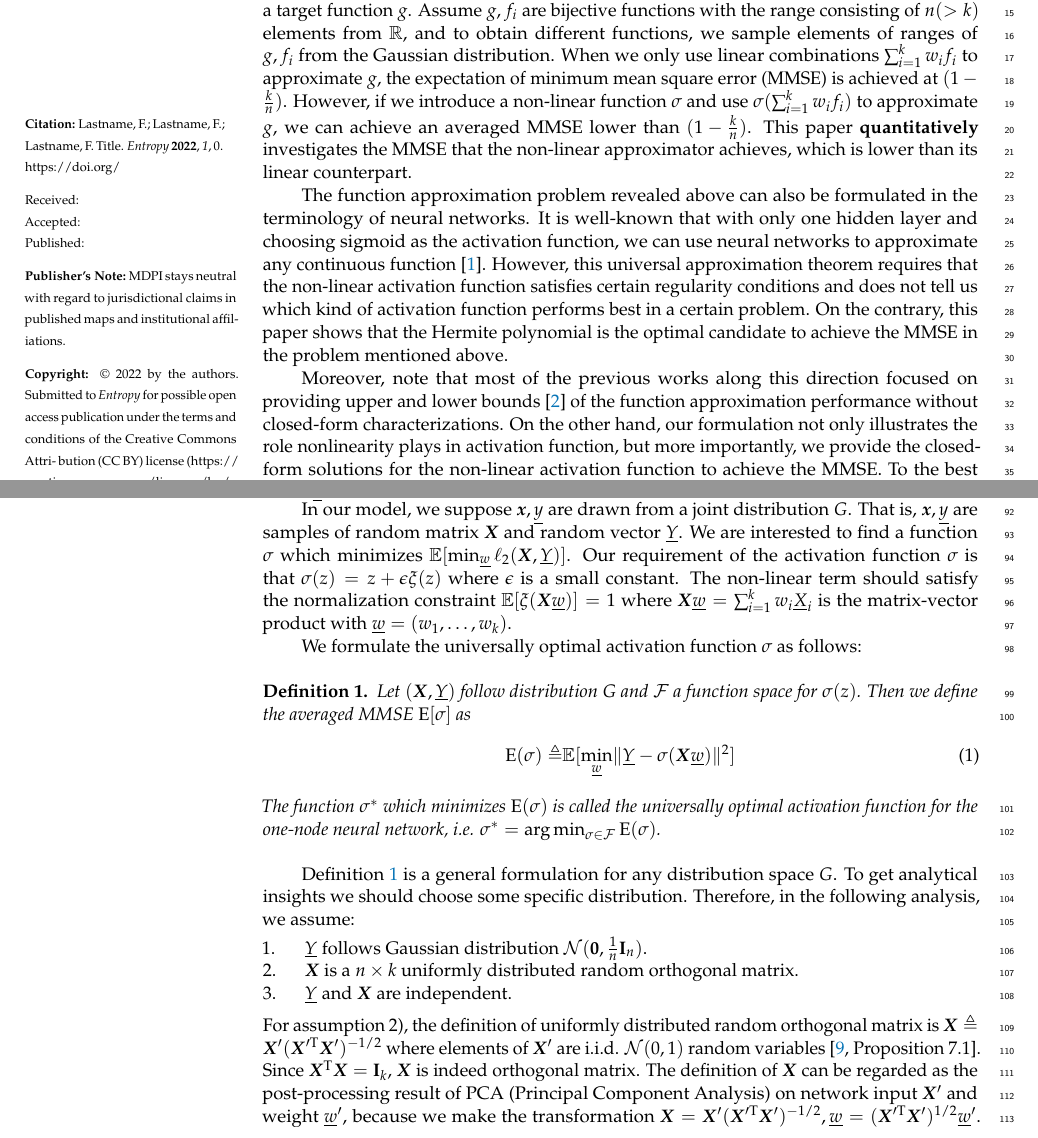
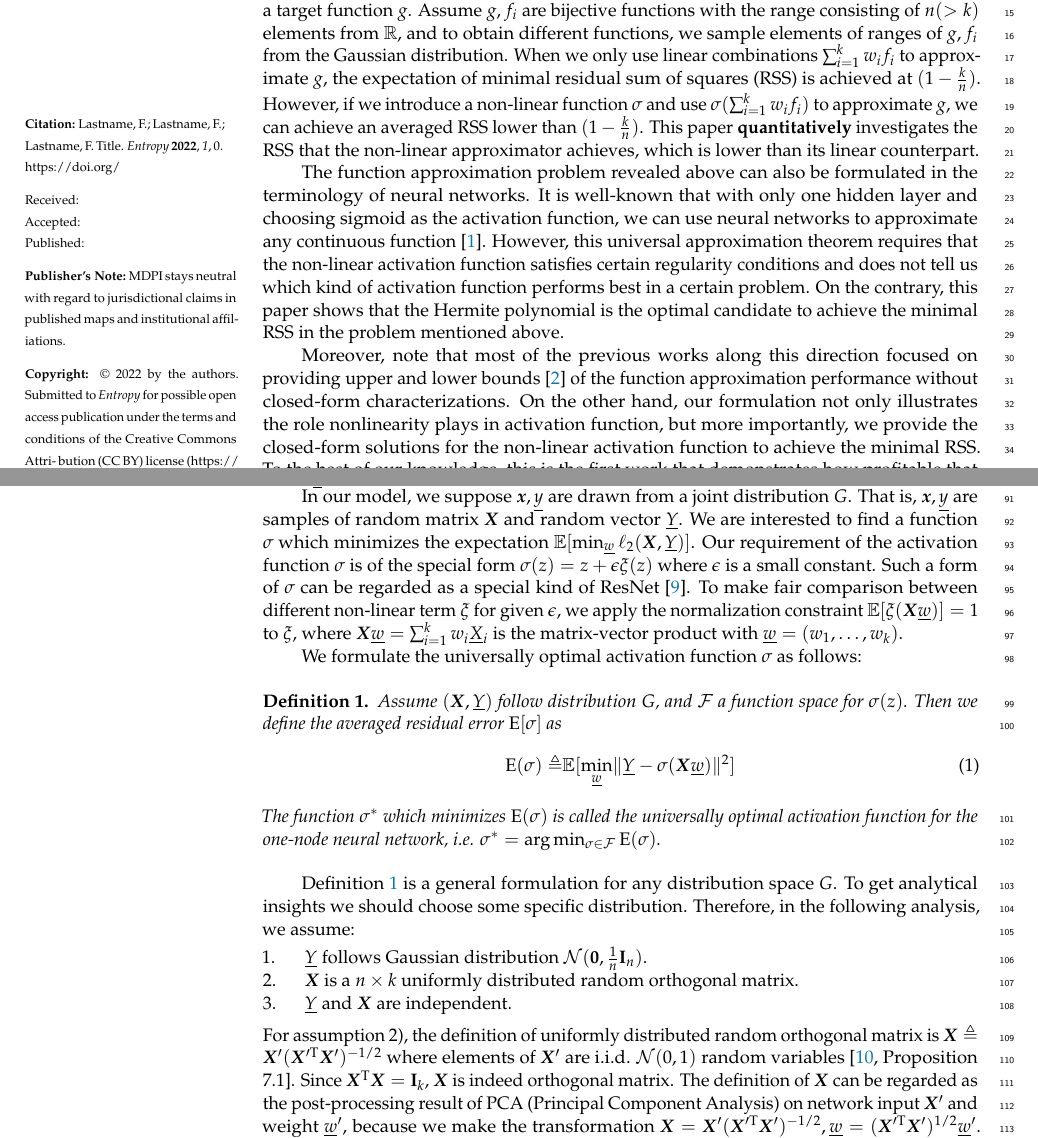
Before and after one commit to zhaofeng-shu33/MDPI_submission_activation_function, a LaTeX paper (template.tex): two parts of pages 1 and 3 of 10, joined at a grey line, cut so that both start at the same text. Compiled offline with pdfLaTeX.

Commit message:
add an entry of citation

```diff
--- a/template.tex
+++ b/template.tex
@@ -185,13 +185,13 @@ from $\mathbb{R}$,
 and to obtain different functions, we sample elements of ranges of $g, f_i$ from the Gaussian distribution.
 When we only use linear combinations $\sum_{i=1}^k w_i f_i$
 to approximate $g$,
-the expectation of minimum mean square error (MMSE)
+the expectation of minimal residual sum of squares (RSS)
 is achieved at $(1-\frac{k}{n})$.
 However, if we introduce a non-linear function $\sigma$ and use
 $\sigma(\sum_{i=1}^k w_i f_i)$ to approximate $g$,
 we can achieve
-an averaged MMSE lower than $(1-\frac{k}{n})$. This paper \textbf{quantitatively} investigates
-the MMSE
+an averaged RSS lower than $(1-\frac{k}{n})$. This paper \textbf{quantitatively} investigates
+the RSS
 that the non-linear
 approximator achieves, which is lower than its linear counterpart.
 
@@ -206,13 +206,14 @@ satisfies certain
 regularity conditions
 and does not tell us which kind of activation function performs best
 in a certain problem. On the contrary, this paper shows that the Hermite polynomial is the optimal
-candidate to achieve the MMSE in the problem mentioned above.
+candidate to achieve the minimal RSS in the problem mentioned above.
 
 Moreover, note that most of the previous works along this direction
 focused on providing upper and lower bounds \cite{yarotsky2017error}
 of the function approximation performance without closed-form characterizations.
 On the other hand, our formulation not only illustrates the role nonlinearity plays in activation function,
-but more importantly, we provide the closed-form solutions for the non-linear activation function to achieve the MMSE.
+but more importantly, we provide the closed-form solutions for the non-linear activation function to achieve the
+minimal RSS.
 To the best of our knowledge,
 this is the first work that demonstrates how profitable that non-linear functions can be in a tight formulation.
 
@@ -309,18 +310,21 @@ In our model, we suppose $\bm{x},\underline{y}$ are drawn from
 a joint distribution $G$.
 That is, $\bm{x},\underline{y}$ are samples of random matrix $\bm{X}$ and random vector $\underline{Y}$.
 We are interested to find a function $\sigma$ which minimizes
-$\E[ \min_{\underline{w}} \ell_2(\bm{X},\underline{Y})]$.
-Our requirement of the activation function $\sigma$ is that
+the expectation $\E[ \min_{\underline{w}} \ell_2(\bm{X},\underline{Y})]$.
+Our requirement of the activation function $\sigma$ is of the special form
 $\sigma(z) = z + \epsilon \xi(z)$ where
-$\epsilon$ is a small constant. The non-linear term should satisfy the normalization constraint
-$\E[\xi(\bm{X}\underline{w})]=1$ where
+$\epsilon$ is a small constant. Such a form of $\sigma$
+can be regarded as a special kind of ResNet \cite{resnet16}.
+To make fair comparison between different
+non-linear term $\xi$ for given $\epsilon$, we apply the normalization constraint
+$\E[\xi(\bm{X}\underline{w})]=1$ to $\xi$, where
 $\bm{X}\underline{w} = \sum_{i=1}^k w_i \underline{X}_i$ is the matrix-vector product with  $\underline{w}=(w_1, \dots, w_k)$.
 
 We formulate the universally optimal activation function $\sigma$ as follows:
 \begin{Definition}\label{def:ug}
-Let $(\bm{X}, \underline{Y})$ follow distribution $G$ and
+Assume $(\bm{X}, \underline{Y})$ follow distribution $G$, and
 $\mathcal{F}$ a function space for $\sigma(z)$. Then
-we define the averaged MMSE $\mathrm{E}[\sigma]$ as
+we define the averaged residual error $\mathrm{E}[\sigma]$ as
 \begin{align}\label{eq:ug}
 \mathrm{E}(\sigma) \triangleq & \E[ \min_{\underline{w}} \norm{\underline{Y} - \sigma(\bm{X} \underline{w})}^2]
 %s.t. \,& \sigma(z) = z + \epsilon \xi(z) \nonumber \\
@@ -518,7 +522,7 @@ The following abbreviations are used in this manuscript:\\
 
 \noindent
 \begin{tabular}{@{}ll}
-MMSE & Minimum Mean Square Error \\
+RSS & Residual Sum of Squares \\
 ResNets & Residual Neural Networks\\
 PCA & Principal Component Analysis\\
 \end{tabular}
```
Also changed, not shown: exportlist.bib (+9 -0 lines), template.tex (2 more changed lines).
